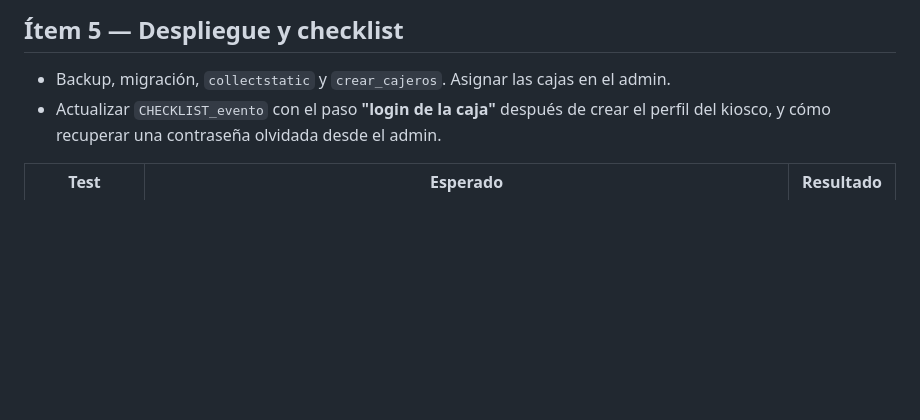
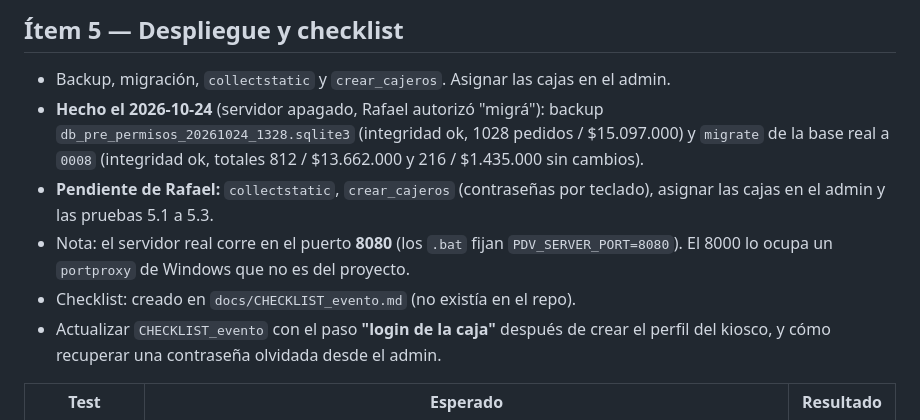
Before and after one commit to rfrassa/pdv_eventos, a Markdown page: docs/plan_permisos.md, the part around the change. GitHub-like rendering; blank space fills up the shorter version.

Commit message:
docs: checklist de evento y registro del despliegue (ítem 5)

```diff
--- a/docs/plan_permisos.md
+++ b/docs/plan_permisos.md
@@ -130,6 +130,10 @@ Con eso se completa la matriz del ítem 2 **antes** de escribir código.
 
 ## Ítem 5 — Despliegue y checklist
 - Backup, migración, `collectstatic` y `crear_cajeros`. Asignar las cajas en el admin.
+- **Hecho el 2026-10-24** (servidor apagado, Rafael autorizó "migrá"): backup `db_pre_permisos_20261024_1328.sqlite3` (integridad ok, 1028 pedidos / $15.097.000) y `migrate` de la base real a `0008` (integridad ok, totales 812 / $13.662.000 y 216 / $1.435.000 sin cambios).
+- **Pendiente de Rafael:** `collectstatic`, `crear_cajeros` (contraseñas por teclado), asignar las cajas en el admin y las pruebas 5.1 a 5.3.
+- Nota: el servidor real corre en el puerto **8080** (los `.bat` fijan `PDV_SERVER_PORT=8080`). El 8000 lo ocupa un `portproxy` de Windows que no es del proyecto.
+- Checklist: creado en `docs/CHECKLIST_evento.md` (no existía en el repo).
 - Actualizar `CHECKLIST_evento` con el paso **"login de la caja"** después de crear el perfil del kiosco, y cómo recuperar una contraseña olvidada desde el admin.
 
 | Test | Esperado | Resultado |
```
Also changed, not shown: docs/CHECKLIST_evento.md (added, +46 -0 lines).
